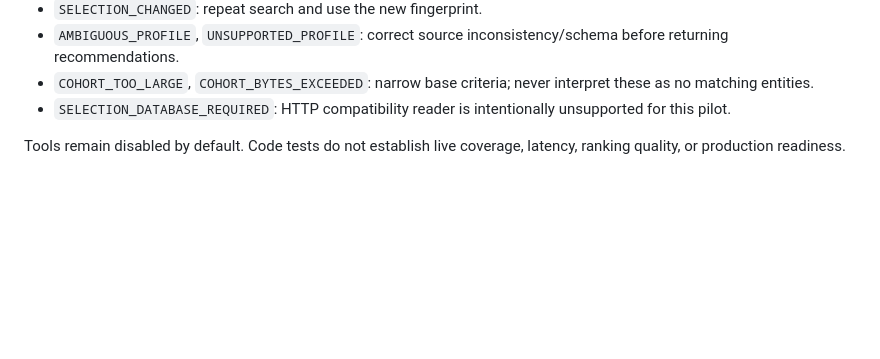
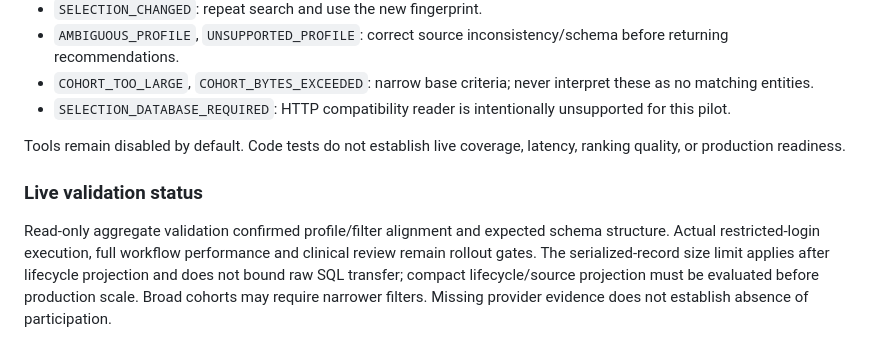
Before and after one commit to tarous89/intel_mcp, a Markdown page: docs/deterministic-selection.md, the part around the change. Rendered like a GitHub page; blank space fills up the shorter version.

```diff
--- a/docs/deterministic-selection.md
+++ b/docs/deterministic-selection.md
@@ -59,3 +59,7 @@ The snapshot is a SHA-256 fingerprint of version, criteria and complete returned
 - `SELECTION_DATABASE_REQUIRED`: HTTP compatibility reader is intentionally unsupported for this pilot.
 
 Tools remain disabled by default. Code tests do not establish live coverage, latency, ranking quality, or production readiness.
+
+### Live validation status
+
+Read-only aggregate validation confirmed profile/filter alignment and expected schema structure. Actual restricted-login execution, full workflow performance and clinical review remain rollout gates. The serialized-record size limit applies after lifecycle projection and does not bound raw SQL transfer; compact lifecycle/source projection must be evaluated before production scale. Broad cohorts may require narrower filters. Missing provider evidence does not establish absence of participation.
```
Also changed, not shown: docs/SELECTION_IMPLEMENTATION_LOG.md (+18 -4 lines).
